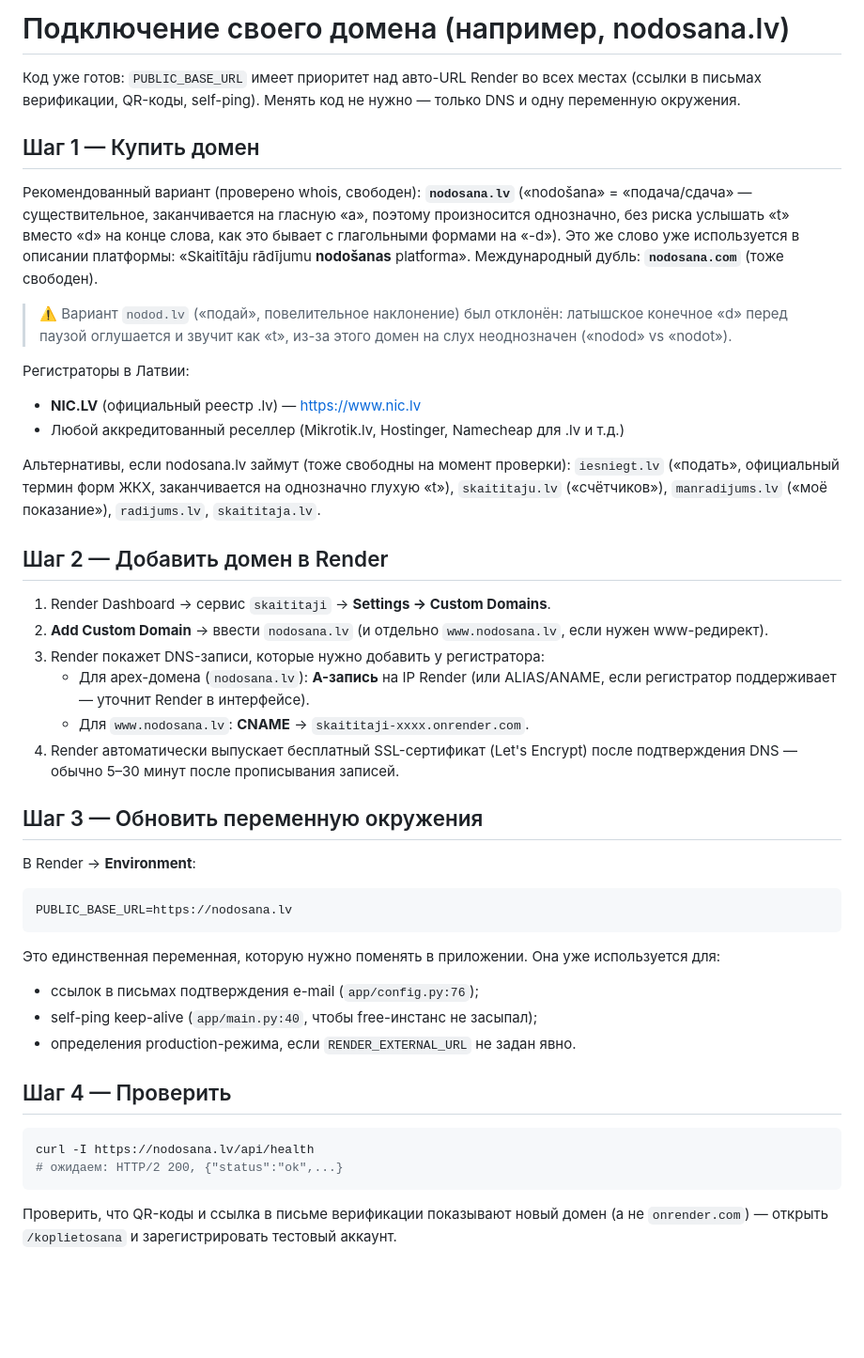
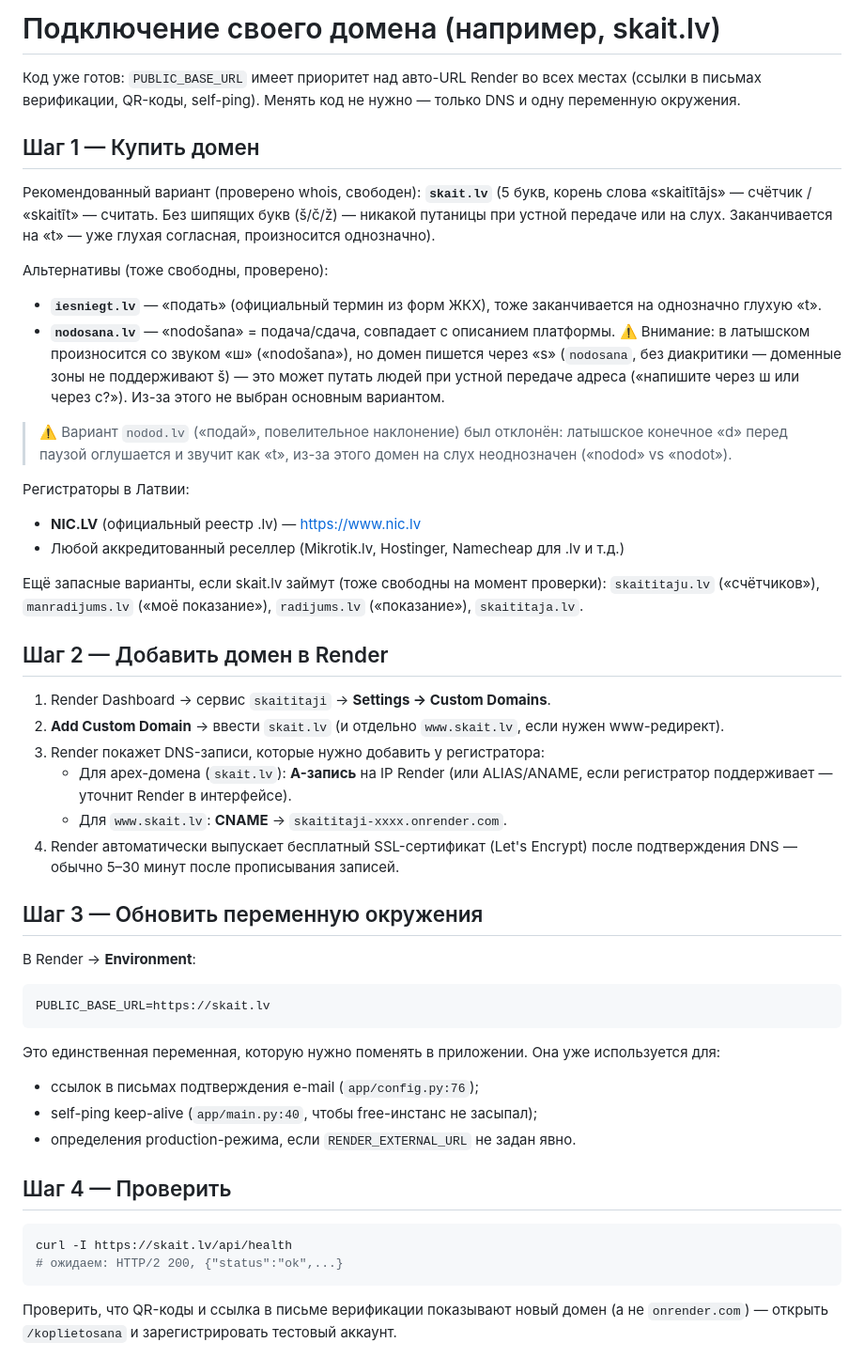
Before and after one commit to formytoys1-cmd/skaititaji, a Markdown page: docs/CUSTOM_DOMAIN.md, the part around the change. Shown at 94% size. Rendered like a GitHub page; blank space fills up the shorter version.

Commit message:
docs(domain): replace nodosana.lv with skait.lv (š/s spelling confusion)
nodosana.lv rejected: pronounced with 'š' (nodošana) but the domain must be
spelled with plain 's' (no diacritics allowed in domain names) — this
creates ambiguity when the address is communicated verbally ('with š or
with s?').

skait.lv (root of 'skaitītājs'/'skaitīt' — meter/to count) has no hissing
consonants (š/č/ž) at all, is only 5 letters, and ends in the already-voiceless
't' — unambiguous both written and spoken. Verified free via whois.

iesniegt.lv remains a solid secondary option (also ends in voiceless 't').

Updated docs/CUSTOM_DOMAIN.md and docs/QUICK_REFERENCE.md accordingly.

Co-authored-by: Copilot <223556219+Copilot@users.noreply.github.com>

````diff
--- a/docs/CUSTOM_DOMAIN.md
+++ b/docs/CUSTOM_DOMAIN.md
@@ -1,16 +1,24 @@
-# Подключение своего домена (например, nodosana.lv)
+# Подключение своего домена (например, skait.lv)
 
 Код уже готов: `PUBLIC_BASE_URL` имеет приоритет над авто-URL Render во всех
 местах (ссылки в письмах верификации, QR-коды, self-ping). Менять код не
 нужно — только DNS и одну переменную окружения.
 
 ## Шаг 1 — Купить домен
-Рекомендованный вариант (проверено whois, свободен): **`nodosana.lv`**
-(«nodošana» = «подача/сдача» — существительное, заканчивается на гласную «a»,
-поэтому произносится однозначно, без риска услышать «t» вместо «d» на конце
-слова, как это бывает с глагольными формами на «-d»). Это же слово уже
-используется в описании платформы: «Skaitītāju rādījumu **nodošanas**
-platforma». Международный дубль: **`nodosana.com`** (тоже свободен).
+Рекомендованный вариант (проверено whois, свободен): **`skait.lv`**
+(5 букв, корень слова «skaitītājs» — счётчик / «skaitīt» — считать. Без
+шипящих букв (š/č/ž) — никакой путаницы при устной передаче или на слух.
+Заканчивается на «t» — уже глухая согласная, произносится однозначно).
+
+Альтернативы (тоже свободны, проверено):
+- **`iesniegt.lv`** — «подать» (официальный термин из форм ЖКХ), тоже
+  заканчивается на однозначно глухую «t».
+- **`nodosana.lv`** — «nodošana» = подача/сдача, совпадает с описанием
+  платформы. ⚠️ Внимание: в латышском произносится со звуком «ш»
+  («nodošana»), но домен пишется через «s» (`nodosana`, без диакритики —
+  доменные зоны не поддерживают š) — это может путать людей при устной
+  передаче адреса («напишите через ш или через с?»). Из-за этого не выбран
+  основным вариантом.
 
 > ⚠️ Вариант `nodod.lv` («подай», повелительное наклонение) был отклонён:
 > латышское конечное «d» перед паузой оглушается и звучит как «t», из-за
@@ -20,26 +28,25 @@ platforma». Международный дубль: **`nodosana.com`** (тоже
 - **NIC.LV** (официальный реестр .lv) — https://www.nic.lv
 - Любой аккредитованный реселлер (Mikrotik.lv, Hostinger, Namecheap для .lv и т.д.)
 
-Альтернативы, если nodosana.lv займут (тоже свободны на момент проверки):
-`iesniegt.lv` («подать», официальный термин форм ЖКХ, заканчивается на
-однозначно глухую «t»), `skaititaju.lv` («счётчиков»), `manradijums.lv`
-(«моё показание»), `radijums.lv`, `skaititaja.lv`.
+Ещё запасные варианты, если skait.lv займут (тоже свободны на момент
+проверки): `skaititaju.lv` («счётчиков»), `manradijums.lv` («моё
+показание»), `radijums.lv` («показание»), `skaititaja.lv`.
 
 ## Шаг 2 — Добавить домен в Render
 1. Render Dashboard → сервис `skaititaji` → **Settings → Custom Domains**.
-2. **Add Custom Domain** → ввести `nodosana.lv` (и отдельно `www.nodosana.lv`,
+2. **Add Custom Domain** → ввести `skait.lv` (и отдельно `www.skait.lv`,
    если нужен www-редирект).
 3. Render покажет DNS-записи, которые нужно добавить у регистратора:
-   - Для apex-домена (`nodosana.lv`): **A-запись** на IP Render (или ALIAS/ANAME,
+   - Для apex-домена (`skait.lv`): **A-запись** на IP Render (или ALIAS/ANAME,
      если регистратор поддерживает — уточнит Render в интерфейсе).
-   - Для `www.nodosana.lv`: **CNAME** → `skaititaji-xxxx.onrender.com`.
+   - Для `www.skait.lv`: **CNAME** → `skaititaji-xxxx.onrender.com`.
 4. Render автоматически выпускает бесплатный SSL-сертификат (Let's Encrypt)
    после подтверждения DNS — обычно 5–30 минут после прописывания записей.
 
 ## Шаг 3 — Обновить переменную окружения
 В Render → **Environment**:
 ```
-PUBLIC_BASE_URL=https://nodosana.lv
+PUBLIC_BASE_URL=https://skait.lv
 ```
 Это единственная переменная, которую нужно поменять в приложении. Она уже
 используется для:
@@ -49,7 +56,7 @@ PUBLIC_BASE_URL=https://nodosana.lv
 
 ## Шаг 4 — Проверить
 ```bash
-curl -I https://nodosana.lv/api/health
+curl -I https://skait.lv/api/health
 # ожидаем: HTTP/2 200, {"status":"ok",...}
 ```
 Проверить, что QR-коды и ссылка в письме верификации показывают новый домен
````
Also changed, not shown: docs/QUICK_REFERENCE.md (+2 -2 lines).
